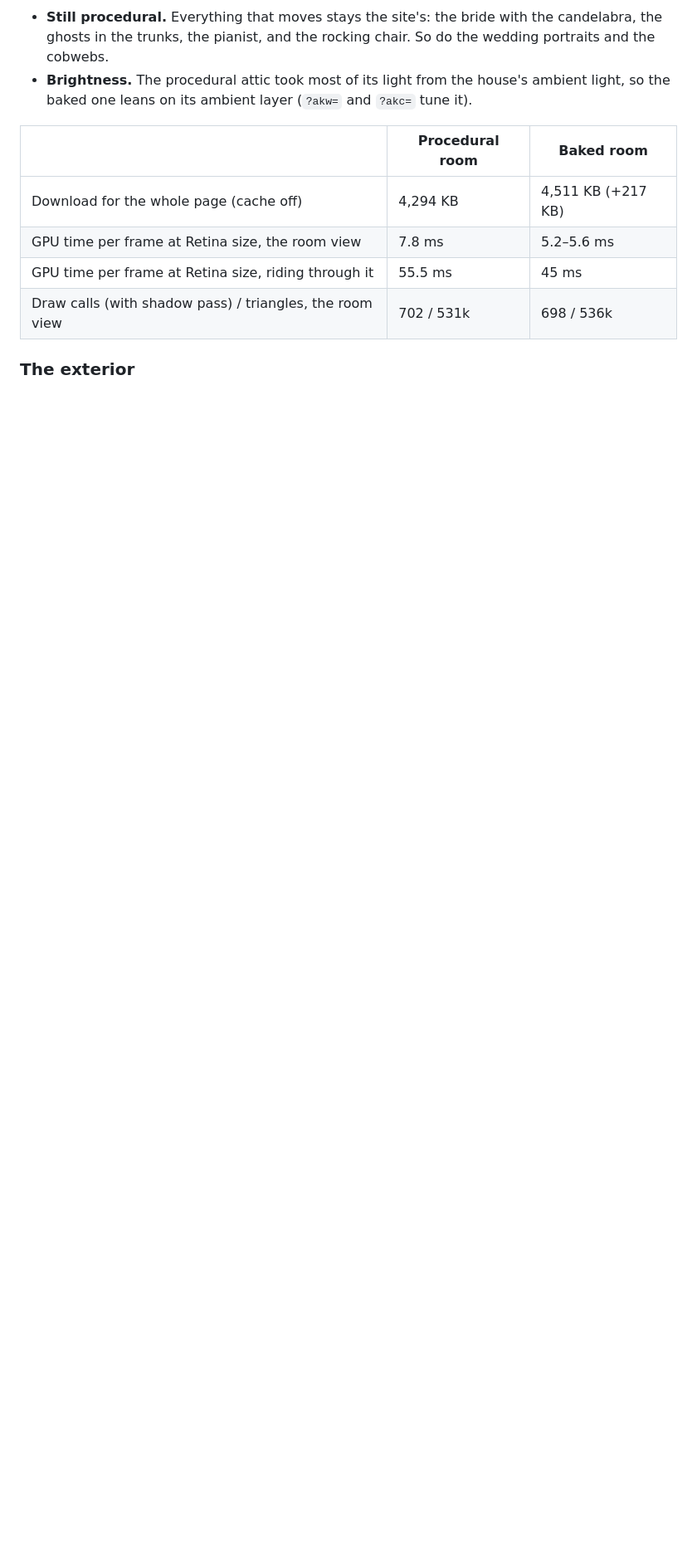
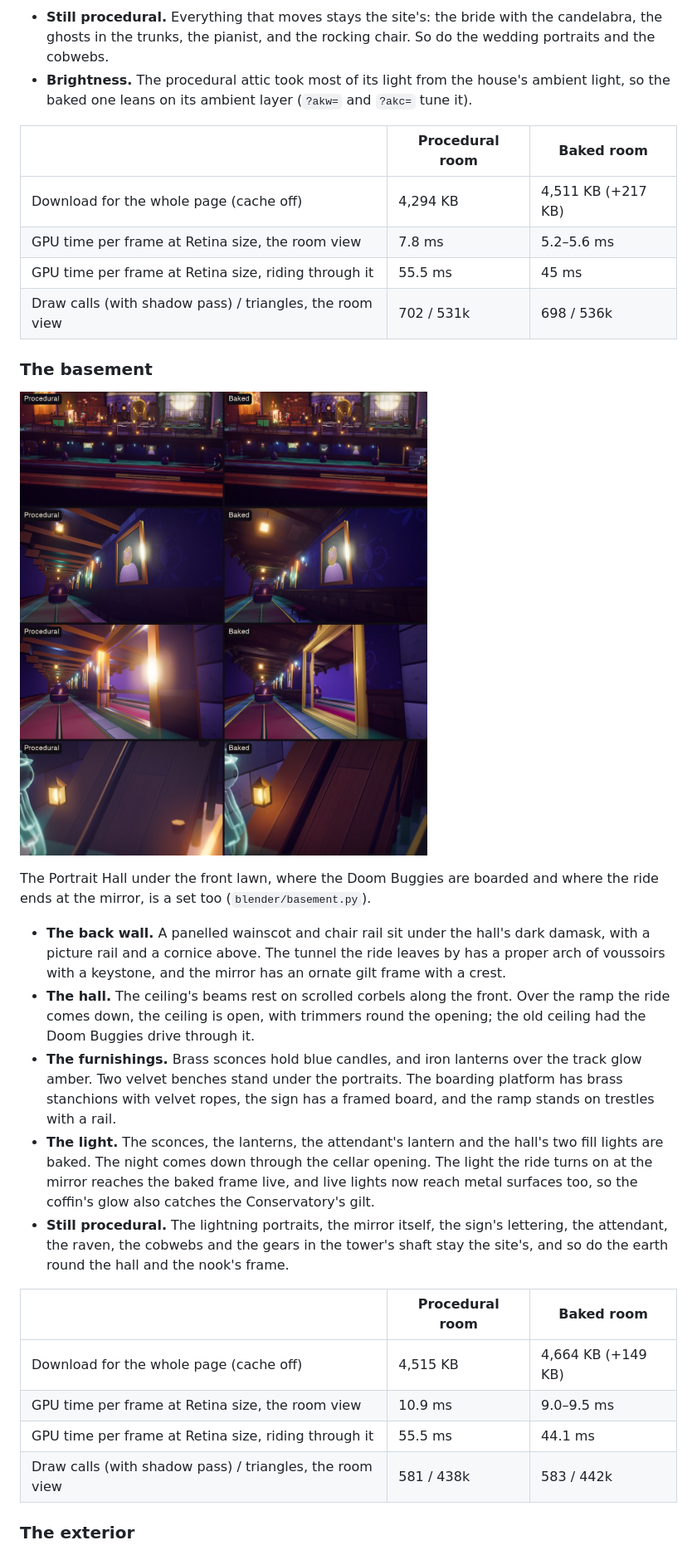
Before and after one commit to nacdwk/haunted-mansion-nook, a Markdown page: README.md, the part around one of its changes. Shown at 83% size. GitHub-like rendering; pictures changed too: docs/basement-baked.jpg (added); blank space fills up the shorter version.

```diff
--- a/README.md
+++ b/README.md
@@ -211,6 +211,24 @@ The long room under the mansard, where the bride waits with a candle, is a set t
 | GPU time per frame at Retina size, riding through it | 55.5 ms | 45 ms |
 | Draw calls (with shadow pass) / triangles, the room view | 702 / 531k | 698 / 536k |
 
+### The basement
+
+![The basement from outside, from the ride, at the mirror and at the boarding: procedural and baked](docs/basement-baked.jpg)
+
+The Portrait Hall under the front lawn, where the Doom Buggies are boarded and where the ride ends at the mirror, is a set too (`blender/basement.py`).
+- **The back wall.** A panelled wainscot and chair rail sit under the hall's dark damask, with a picture rail and a cornice above. The tunnel the ride leaves by has a proper arch of voussoirs with a keystone, and the mirror has an ornate gilt frame with a crest.
+- **The hall.** The ceiling's beams rest on scrolled corbels along the front. Over the ramp the ride comes down, the ceiling is open, with trimmers round the opening; the old ceiling had the Doom Buggies drive through it.
+- **The furnishings.** Brass sconces hold blue candles, and iron lanterns over the track glow amber. Two velvet benches stand under the portraits. The boarding platform has brass stanchions with velvet ropes, the sign has a framed board, and the ramp stands on trestles with a rail.
+- **The light.** The sconces, the lanterns, the attendant's lantern and the hall's two fill lights are baked. The night comes down through the cellar opening. The light the ride turns on at the mirror reaches the baked frame live, and live lights now reach metal surfaces too, so the coffin's glow also catches the Conservatory's gilt.
+- **Still procedural.** The lightning portraits, the mirror itself, the sign's lettering, the attendant, the raven, the cobwebs and the gears in the tower's shaft stay the site's, and so do the earth round the hall and the nook's frame.
+
+| | Procedural room | Baked room |
+|---|---|---|
+| Download for the whole page (cache off) | 4,515 KB | 4,664 KB (+149 KB) |
+| GPU time per frame at Retina size, the room view | 10.9 ms | 9.0–9.5 ms |
+| GPU time per frame at Retina size, riding through it | 55.5 ms | 44.1 ms |
+| Draw calls (with shadow pass) / triangles, the room view | 581 / 438k | 583 / 442k |
+
 ### The exterior
 
 ![The mansion's front, procedural and baked](docs/exterior-baked.jpg)
```
Also changed, not shown: other parts of README.md (+5 -5 lines), 10 other files.
